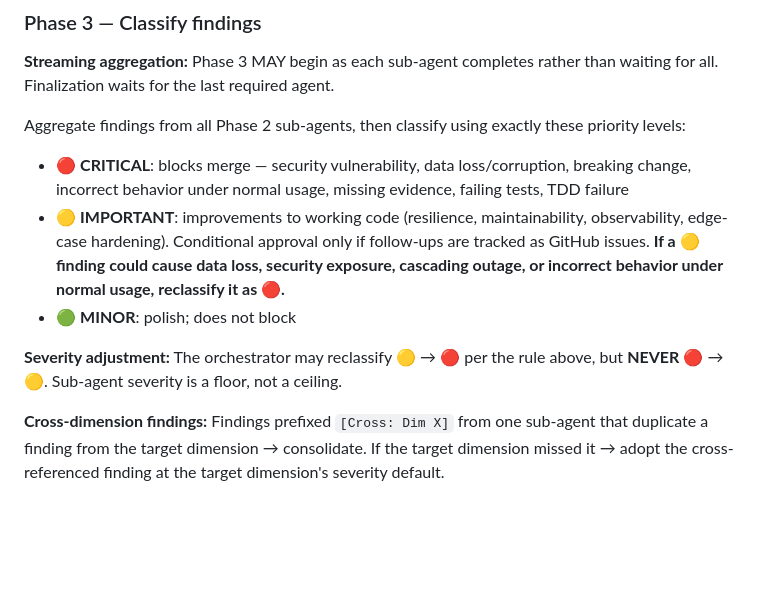
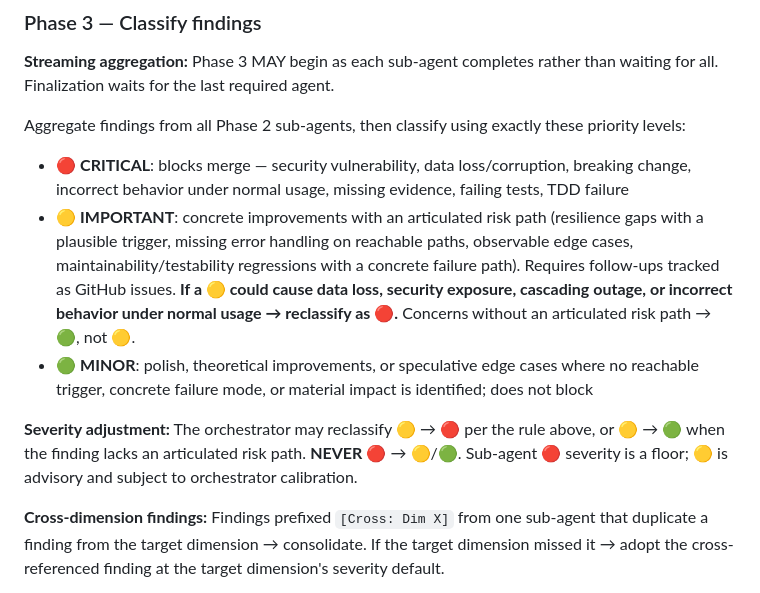
Before and after one commit to pedrofuentes/arbol, a Markdown page: docs/SENTINEL.md, the part around the change. Drawn GitHub-style; blank space fills up the shorter version.

Commit message:
chore: sync agents-template v0.10.0
- Calibrate 🟡 materiality: requires articulated risk path
- Expand 🟢 to include theoretical/speculative concerns
- Allow orchestrator 🟡→🟢 reclassification (🔴 remains floor)

Co-authored-by: Copilot <223556219+Copilot@users.noreply.github.com>

```diff
--- a/docs/SENTINEL.md
+++ b/docs/SENTINEL.md
@@ -136,10 +136,10 @@ Include full changed-file list for all dimensions regardless of diff filtering.
 
 Aggregate findings from all Phase 2 sub-agents, then classify using exactly these priority levels:
 - 🔴 **CRITICAL**: blocks merge — security vulnerability, data loss/corruption, breaking change, incorrect behavior under normal usage, missing evidence, failing tests, TDD failure
-- 🟡 **IMPORTANT**: improvements to working code (resilience, maintainability, observability, edge-case hardening). Conditional approval only if follow-ups are tracked as GitHub issues. **If a 🟡 finding could cause data loss, security exposure, cascading outage, or incorrect behavior under normal usage, reclassify it as 🔴.**
-- 🟢 **MINOR**: polish; does not block
+- 🟡 **IMPORTANT**: concrete improvements with an articulated risk path (resilience gaps with a plausible trigger, missing error handling on reachable paths, observable edge cases, maintainability/testability regressions with a concrete failure path). Requires follow-ups tracked as GitHub issues. **If a 🟡 could cause data loss, security exposure, cascading outage, or incorrect behavior under normal usage → reclassify as 🔴.** Concerns without an articulated risk path → 🟢, not 🟡.
+- 🟢 **MINOR**: polish, theoretical improvements, or speculative edge cases where no reachable trigger, concrete failure mode, or material impact is identified; does not block
 
-**Severity adjustment:** The orchestrator may reclassify 🟡 → 🔴 per the rule above, but **NEVER** 🔴 → 🟡. Sub-agent severity is a floor, not a ceiling.
+**Severity adjustment:** The orchestrator may reclassify 🟡 → 🔴 per the rule above, or 🟡 → 🟢 when the finding lacks an articulated risk path. **NEVER** 🔴 → 🟡/🟢. Sub-agent 🔴 severity is a floor; 🟡 is advisory and subject to orchestrator calibration.
 
 **Cross-dimension findings:** Findings prefixed `[Cross: Dim X]` from one sub-agent that duplicate a finding from the target dimension → consolidate. If the target dimension missed it → adopt the cross-referenced finding at the target dimension's severity default.
 
```
Also changed, not shown: AGENTS.md (+1 -1 lines).
